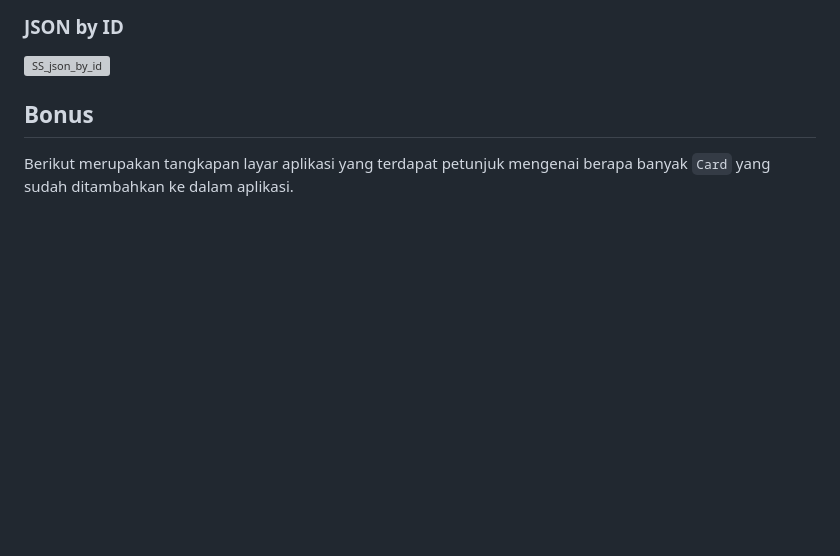
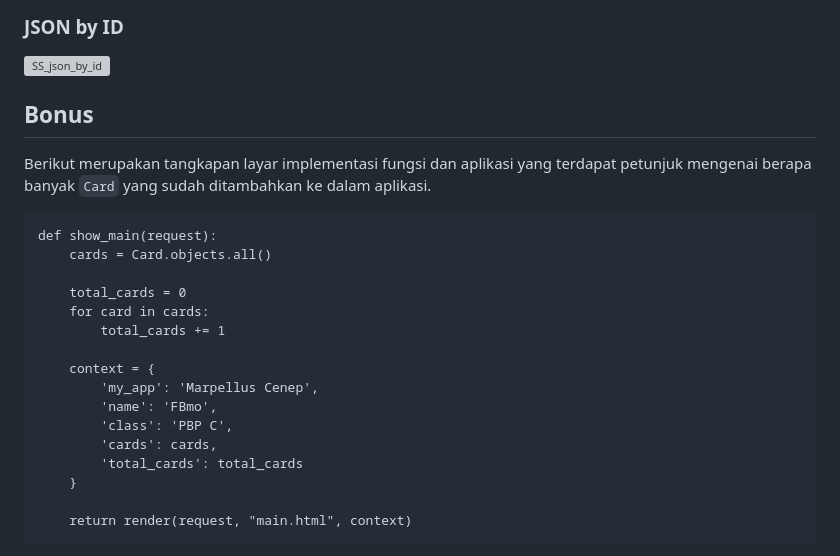
Before and after one commit to FBimo/bmo-store, a Markdown page: README.md, the part around one of its changes. GitHub-like rendering; blank space fills up the shorter version; grey boxes are pictures that could not be loaded.

Commit message:
assignment 3 #10

```diff
--- a/README.md
+++ b/README.md
@@ -652,4 +652,22 @@ JSON memiliki format yang cukup sederhana dalam penulisan jika dibandingkan deng
 ![SS_json_by_id](https://github.com/FBimo/marpellus-cenep/assets/119420957/8a12e102-b059-47d7-b8c4-7835973842c9)
 
 ## Bonus
-Berikut merupakan tangkapan layar aplikasi yang terdapat petunjuk mengenai berapa banyak `Card` yang sudah ditambahkan ke dalam aplikasi.
+Berikut merupakan tangkapan layar implementasi fungsi dan aplikasi yang terdapat petunjuk mengenai berapa banyak `Card` yang sudah ditambahkan ke dalam aplikasi.
+
+    def show_main(request):
+        cards = Card.objects.all()
+
+        total_cards = 0
+        for card in cards:
+            total_cards += 1
+
+        context = {
+            'my_app': 'Marpellus Cenep',
+            'name': 'FBmo',
+            'class': 'PBP C',
+            'cards': cards,
+            'total_cards': total_cards
+        }
+
+        return render(request, "main.html", context)
+
```
Also changed, not shown: other parts of README.md (+1 -0 lines).
